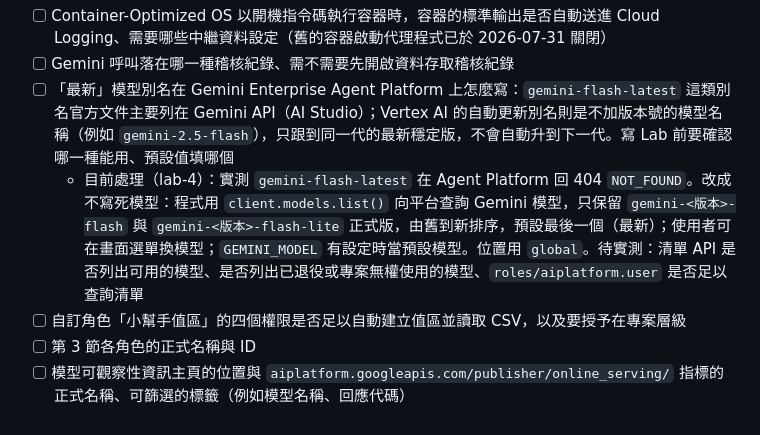
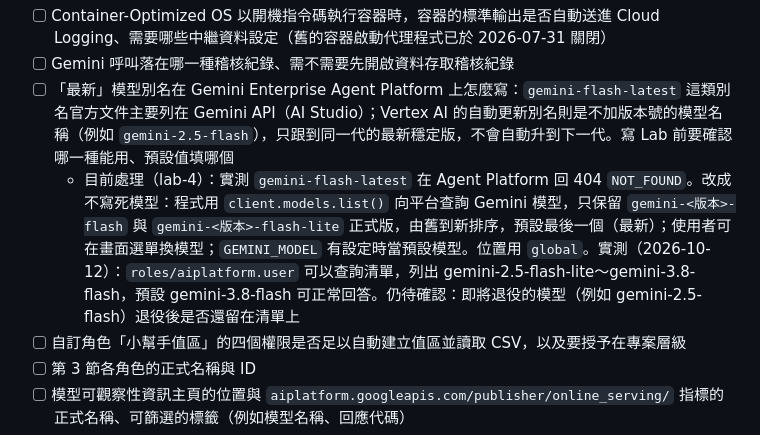
Before and after one commit to cxcxc-io/cxcxc-gcp-ace-quiz-helper, a Markdown page: docs/SPEC.md, the part around the change. Rendered like a GitHub page.

Commit message:
SPEC：記錄模型清單實測結果
Co-Authored-By: Claude Opus 5.5 <noreply@anthropic.com>
Claude-Session: https://claude.ai/code/session_01DspKqZmgcfEzaRiLsDwYQ5

```diff
--- a/docs/SPEC.md
+++ b/docs/SPEC.md
@@ -362,7 +362,7 @@ labs/               每個階段的步驟說明與 gcloud 指令
 - [ ] Container-Optimized OS 以開機指令碼執行容器時，容器的標準輸出是否自動送進 Cloud Logging、需要哪些中繼資料設定（舊的容器啟動代理程式已於 2026-07-31 關閉）
 - [ ] Gemini 呼叫落在哪一種稽核紀錄、需不需要先開啟資料存取稽核紀錄
 - [ ] 「最新」模型別名在 Gemini Enterprise Agent Platform 上怎麼寫：`gemini-flash-latest` 這類別名官方文件主要列在 Gemini API（AI Studio）；Vertex AI 的自動更新別名則是不加版本號的模型名稱（例如 `gemini-2.5-flash`），只跟到同一代的最新穩定版，不會自動升到下一代。寫 Lab 前要確認哪一種能用、預設值填哪個
-  - 目前處理（lab-4）：實測 `gemini-flash-latest` 在 Agent Platform 回 404 `NOT_FOUND`。改成不寫死模型：程式用 `client.models.list()` 向平台查詢 Gemini 模型，只保留 `gemini-<版本>-flash` 與 `gemini-<版本>-flash-lite` 正式版，由舊到新排序，預設最後一個（最新）；使用者可在畫面選單換模型；`GEMINI_MODEL` 有設定時當預設模型。位置用 `global`。待實測：清單 API 是否列出可用的模型、是否列出已退役或專案無權使用的模型、`roles/aiplatform.user` 是否足以查詢清單
+  - 目前處理（lab-4）：實測 `gemini-flash-latest` 在 Agent Platform 回 404 `NOT_FOUND`。改成不寫死模型：程式用 `client.models.list()` 向平台查詢 Gemini 模型，只保留 `gemini-<版本>-flash` 與 `gemini-<版本>-flash-lite` 正式版，由舊到新排序，預設最後一個（最新）；使用者可在畫面選單換模型；`GEMINI_MODEL` 有設定時當預設模型。位置用 `global`。實測（2026-10-12）：`roles/aiplatform.user` 可以查詢清單，列出 gemini-2.5-flash-lite～gemini-3.8-flash，預設 gemini-3.8-flash 可正常回答。仍待確認：即將退役的模型（例如 gemini-2.5-flash）退役後是否還留在清單上
 - [ ] 自訂角色「小幫手值區」的四個權限是否足以自動建立值區並讀取 CSV，以及要授予在專案層級
 - [ ] 第 3 節各角色的正式名稱與 ID
 - [ ] 模型可觀察性資訊主頁的位置與 `aiplatform.googleapis.com/publisher/online_serving/` 指標的正式名稱、可篩選的標籤（例如模型名稱、回應代碼）
```
